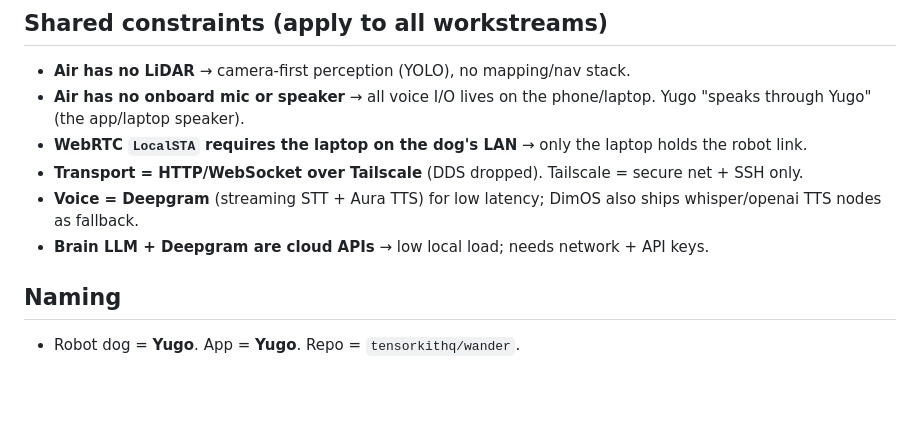
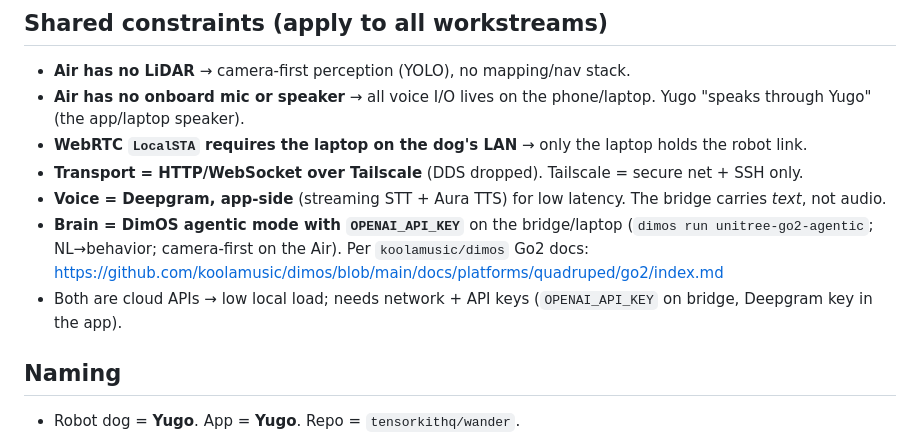
Before and after one commit to tensorkithq/wander, a Markdown page: prd/README.md, the part around the change. GitHub-like rendering; blank space fills up the shorter version.

Commit message:
docs(prd): resolve voice (Deepgram app-side) + brain (DimOS agentic OPENAI_API_KEY)

```diff
--- a/prd/README.md
+++ b/prd/README.md
@@ -42,9 +42,13 @@ it. Phase 1 runs with workstreams 1 + 2 only; workstream 3 is additive.
   through Yugo" (the app/laptop speaker).
 - **WebRTC `LocalSTA` requires the laptop on the dog's LAN** → only the laptop holds the robot link.
 - **Transport = HTTP/WebSocket over Tailscale** (DDS dropped). Tailscale = secure net + SSH only.
-- **Voice = Deepgram** (streaming STT + Aura TTS) for low latency; DimOS also ships whisper/openai
-  TTS nodes as fallback.
-- **Brain LLM + Deepgram are cloud APIs** → low local load; needs network + API keys.
+- **Voice = Deepgram, app-side** (streaming STT + Aura TTS) for low latency. The bridge carries
+  *text*, not audio.
+- **Brain = DimOS agentic mode with `OPENAI_API_KEY`** on the bridge/laptop (`dimos run
+  unitree-go2-agentic`; NL→behavior; camera-first on the Air). Per `koolamusic/dimos` Go2 docs:
+  https://github.com/koolamusic/dimos/blob/main/docs/platforms/quadruped/go2/index.md
+- Both are cloud APIs → low local load; needs network + API keys (`OPENAI_API_KEY` on bridge,
+  Deepgram key in the app).
 
 ## Naming
 - Robot dog = **Yugo**. App = **Yugo**. Repo = `tensorkithq/wander`.
```
Also changed, not shown: prd/01-laptop-bridge-api.md (+19 -12 lines), prd/02-yugo-app.md (+9 -4 lines).
